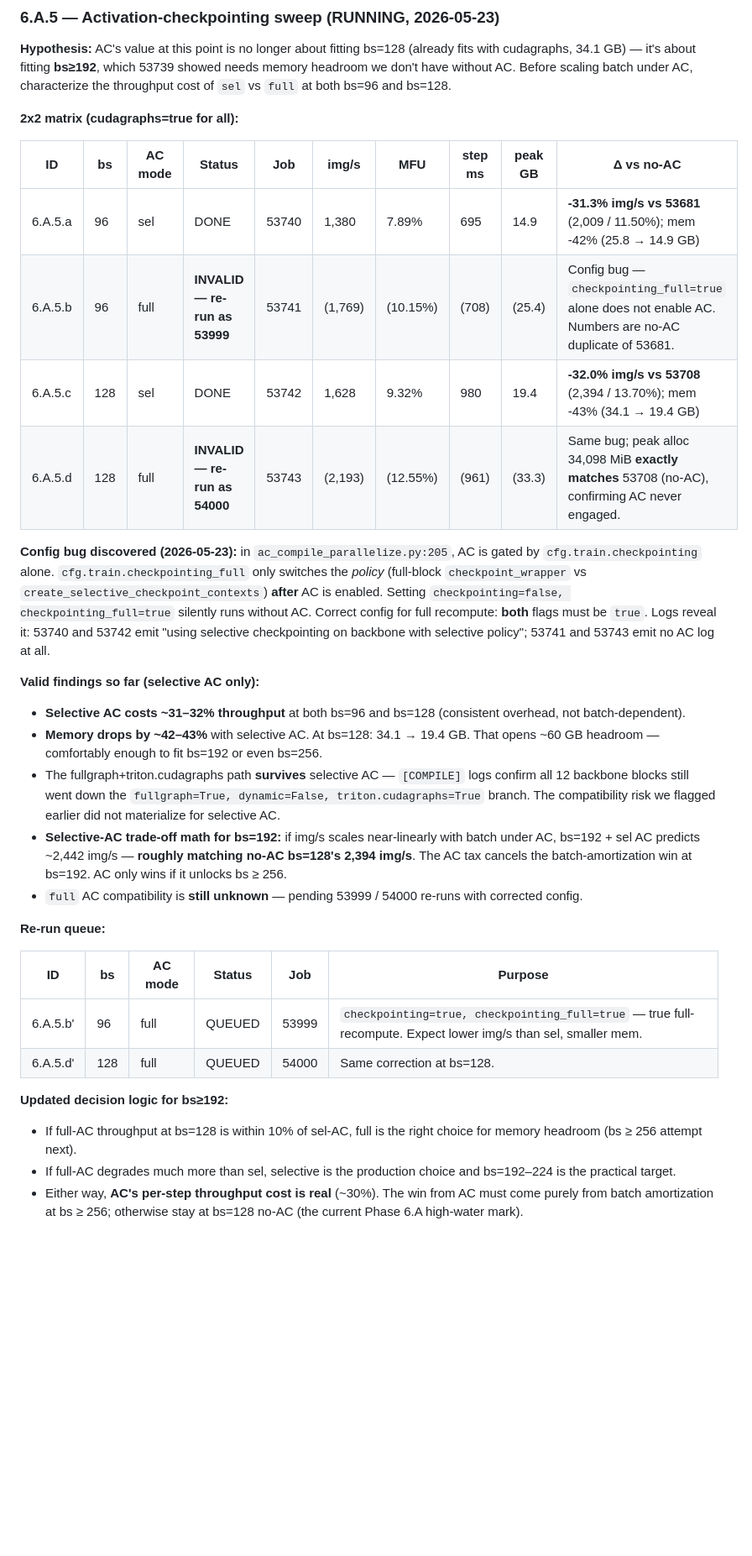
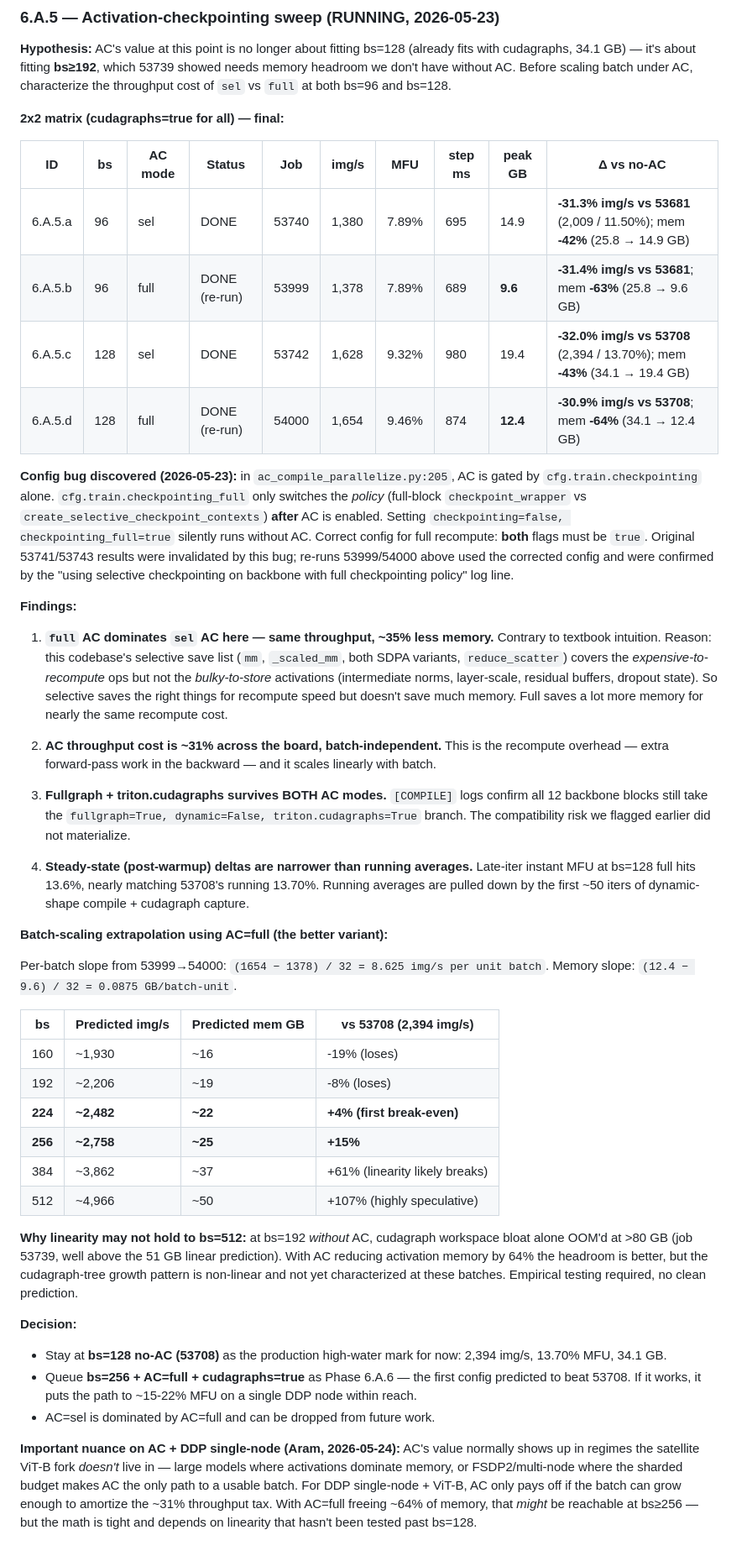
Before and after one commit to annakhosrovyan/dinov3, a Markdown page: docs/phase6_perf_plan.md, the part around the change. Shown at 84% size. GitHub-like rendering; blank space fills up the shorter version.

Commit message:
Phase 6.A.5: complete AC sweep — full AC dominates sel AC
Final AC matrix results (all cudagraphs=true):
  6.A.5.a (53740, bs=96  sel):  1,380 img/s, 7.89% MFU, 14.9 GB
  6.A.5.b (53999, bs=96  full): 1,378 img/s, 7.89% MFU,  9.6 GB
  6.A.5.c (53742, bs=128 sel):  1,628 img/s, 9.32% MFU, 19.4 GB
  6.A.5.d (54000, bs=128 full): 1,654 img/s, 9.46% MFU, 12.4 GB

Surprise: full AC matches sel AC on throughput but uses ~35% less memory.
Reason: the codebase's selective save list covers expensive-to-recompute
ops (mm, SDPA) but not bulky activations (norms, layer-scale, residuals).
Sel saves the right things for recompute speed but doesn't save much memory.

AC throughput cost: ~31% across the board, batch-independent. fullgraph +
triton.cudagraphs survives both AC modes.

Batch-scaling extrapolation (AC=full, slope 8.625 img/s per unit batch):
  bs=224 ≈ 2,482 img/s — first break-even vs 53708 (2,394)
  bs=256 ≈ 2,758 img/s — first robust win (+15%)
  bs>=384 — linearity likely breaks; empirical only

Decision: queue bs=256 + AC=full as Phase 6.A.6. Drop AC=sel.

```diff
--- a/docs/phase6_perf_plan.md
+++ b/docs/phase6_perf_plan.md
@@ -552,32 +552,45 @@ Acceptance: 6.A.4.a clears job 53681 (2,009 img/s) by ≥ 10 % — **cleared at
 
 **Hypothesis:** AC's value at this point is no longer about fitting bs=128 (already fits with cudagraphs, 34.1 GB) — it's about fitting **bs≥192**, which 53739 showed needs memory headroom we don't have without AC. Before scaling batch under AC, characterize the throughput cost of `sel` vs `full` at both bs=96 and bs=128.
 
-**2x2 matrix (cudagraphs=true for all):**
+**2x2 matrix (cudagraphs=true for all) — final:**
 
 | ID      | bs  | AC mode | Status | Job | img/s | MFU | step ms | peak GB | Δ vs no-AC |
 |---------|-----|---------|--------|-----|-------|-----|---------|---------|-----------|
-| 6.A.5.a | 96  | sel     | DONE   | 53740 | 1,380 | 7.89% | 695 | 14.9 | **-31.3% img/s vs 53681** (2,009 / 11.50%); mem -42% (25.8 → 14.9 GB) |
-| 6.A.5.b | 96  | full    | **INVALID — re-run as 53999** | 53741 | (1,769) | (10.15%) | (708) | (25.4) | Config bug — `checkpointing_full=true` alone does not enable AC. Numbers are no-AC duplicate of 53681. |
-| 6.A.5.c | 128 | sel     | DONE   | 53742 | 1,628 | 9.32% | 980 | 19.4 | **-32.0% img/s vs 53708** (2,394 / 13.70%); mem -43% (34.1 → 19.4 GB) |
-| 6.A.5.d | 128 | full    | **INVALID — re-run as 54000** | 53743 | (2,193) | (12.55%) | (961) | (33.3) | Same bug; peak alloc 34,098 MiB **exactly matches** 53708 (no-AC), confirming AC never engaged. |
+| 6.A.5.a | 96  | sel     | DONE   | 53740 | 1,380 | 7.89% | 695 | 14.9 | **-31.3% img/s vs 53681** (2,009 / 11.50%); mem **-42%** (25.8 → 14.9 GB) |
+| 6.A.5.b | 96  | full    | DONE (re-run) | 53999 | 1,378 | 7.89% | 689 | **9.6** | **-31.4% img/s vs 53681**; mem **-63%** (25.8 → 9.6 GB) |
+| 6.A.5.c | 128 | sel     | DONE   | 53742 | 1,628 | 9.32% | 980 | 19.4 | **-32.0% img/s vs 53708** (2,394 / 13.70%); mem **-43%** (34.1 → 19.4 GB) |
+| 6.A.5.d | 128 | full    | DONE (re-run) | 54000 | 1,654 | 9.46% | 874 | **12.4** | **-30.9% img/s vs 53708**; mem **-64%** (34.1 → 12.4 GB) |
 
-**Config bug discovered (2026-05-23):** in `ac_compile_parallelize.py:205`, AC is gated by `cfg.train.checkpointing` alone. `cfg.train.checkpointing_full` only switches the *policy* (full-block `checkpoint_wrapper` vs `create_selective_checkpoint_contexts`) **after** AC is enabled. Setting `checkpointing=false, checkpointing_full=true` silently runs without AC. Correct config for full recompute: **both** flags must be `true`. Logs reveal it: 53740 and 53742 emit "using selective checkpointing on backbone with selective policy"; 53741 and 53743 emit no AC log at all.
+**Config bug discovered (2026-05-23):** in `ac_compile_parallelize.py:205`, AC is gated by `cfg.train.checkpointing` alone. `cfg.train.checkpointing_full` only switches the *policy* (full-block `checkpoint_wrapper` vs `create_selective_checkpoint_contexts`) **after** AC is enabled. Setting `checkpointing=false, checkpointing_full=true` silently runs without AC. Correct config for full recompute: **both** flags must be `true`. Original 53741/53743 results were invalidated by this bug; re-runs 53999/54000 above used the corrected config and were confirmed by the "using selective checkpointing on backbone with full checkpointing policy" log line.
 
-**Valid findings so far (selective AC only):**
-- **Selective AC costs ~31–32% throughput** at both bs=96 and bs=128 (consistent overhead, not batch-dependent).
-- **Memory drops by ~42–43%** with selective AC. At bs=128: 34.1 → 19.4 GB. That opens ~60 GB headroom — comfortably enough to fit bs=192 or even bs=256.
-- The fullgraph+triton.cudagraphs path **survives** selective AC — `[COMPILE]` logs confirm all 12 backbone blocks still went down the `fullgraph=True, dynamic=False, triton.cudagraphs=True` branch. The compatibility risk we flagged earlier did not materialize for selective AC.
-- **Selective-AC trade-off math for bs=192:** if img/s scales near-linearly with batch under AC, bs=192 + sel AC predicts ~2,442 img/s — **roughly matching no-AC bs=128's 2,394 img/s**. The AC tax cancels the batch-amortization win at bs=192. AC only wins if it unlocks bs ≥ 256.
-- `full` AC compatibility is **still unknown** — pending 53999 / 54000 re-runs with corrected config.
+**Findings:**
 
-**Re-run queue:**
+1. **`full` AC dominates `sel` AC here — same throughput, ~35% less memory.** Contrary to textbook intuition. Reason: this codebase's selective save list (`mm`, `_scaled_mm`, both SDPA variants, `reduce_scatter`) covers the *expensive-to-recompute* ops but not the *bulky-to-store* activations (intermediate norms, layer-scale, residual buffers, dropout state). So selective saves the right things for recompute speed but doesn't save much memory. Full saves a lot more memory for nearly the same recompute cost.
 
-| ID      | bs  | AC mode | Status | Job | Purpose |
-|---------|-----|---------|--------|-----|---------|
-| 6.A.5.b' | 96  | full   | QUEUED | 53999 | `checkpointing=true, checkpointing_full=true` — true full-recompute. Expect lower img/s than sel, smaller mem. |
-| 6.A.5.d' | 128 | full   | QUEUED | 54000 | Same correction at bs=128. |
+2. **AC throughput cost is ~31% across the board, batch-independent.** This is the recompute overhead — extra forward-pass work in the backward — and it scales linearly with batch.
 
-**Updated decision logic for bs≥192:**
-- If full-AC throughput at bs=128 is within 10% of sel-AC, full is the right choice for memory headroom (bs ≥ 256 attempt next).
-- If full-AC degrades much more than sel, selective is the production choice and bs=192–224 is the practical target.
-- Either way, **AC's per-step throughput cost is real** (~30%). The win from AC must come purely from batch amortization at bs ≥ 256; otherwise stay at bs=128 no-AC (the current Phase 6.A high-water mark).
+3. **Fullgraph + triton.cudagraphs survives BOTH AC modes.** `[COMPILE]` logs confirm all 12 backbone blocks still take the `fullgraph=True, dynamic=False, triton.cudagraphs=True` branch. The compatibility risk we flagged earlier did not materialize.
+
+4. **Steady-state (post-warmup) deltas are narrower than running averages.** Late-iter instant MFU at bs=128 full hits 13.6%, nearly matching 53708's running 13.70%. Running averages are pulled down by the first ~50 iters of dynamic-shape compile + cudagraph capture.
+
+**Batch-scaling extrapolation using AC=full (the better variant):**
+
+Per-batch slope from 53999→54000: `(1654 − 1378) / 32 = 8.625 img/s per unit batch`. Memory slope: `(12.4 − 9.6) / 32 = 0.0875 GB/batch-unit`.
+
+| bs | Predicted img/s | Predicted mem GB | vs 53708 (2,394 img/s) |
+|---|---|---|---|
+| 160 | ~1,930 | ~16 | -19% (loses) |
+| 192 | ~2,206 | ~19 | -8% (loses) |
+| **224** | **~2,482** | **~22** | **+4% (first break-even)** |
+| **256** | **~2,758** | **~25** | **+15%** |
+| 384 | ~3,862 | ~37 | +61% (linearity likely breaks) |
+| 512 | ~4,966 | ~50 | +107% (highly speculative) |
+
+**Why linearity may not hold to bs=512:** at bs=192 *without* AC, cudagraph workspace bloat alone OOM'd at >80 GB (job 53739, well above the 51 GB linear prediction). With AC reducing activation memory by 64% the headroom is better, but the cudagraph-tree growth pattern is non-linear and not yet characterized at these batches. Empirical testing required, no clean prediction.
+
+**Decision:**
+- Stay at **bs=128 no-AC (53708)** as the production high-water mark for now: 2,394 img/s, 13.70% MFU, 34.1 GB.
+- Queue **bs=256 + AC=full + cudagraphs=true** as Phase 6.A.6 — the first config predicted to beat 53708. If it works, it puts the path to ~15-22% MFU on a single DDP node within reach.
+- AC=sel is dominated by AC=full and can be dropped from future work.
+
+**Important nuance on AC + DDP single-node (Aram, 2026-05-24):** AC's value normally shows up in regimes the satellite ViT-B fork *doesn't* live in — large models where activations dominate memory, or FSDP2/multi-node where the sharded budget makes AC the only path to a usable batch. For DDP single-node + ViT-B, AC only pays off if the batch can grow enough to amortize the ~31% throughput tax. With AC=full freeing ~64% of memory, that *might* be reachable at bs≥256 — but the math is tight and depends on linearity that hasn't been tested past bs=128.
```
